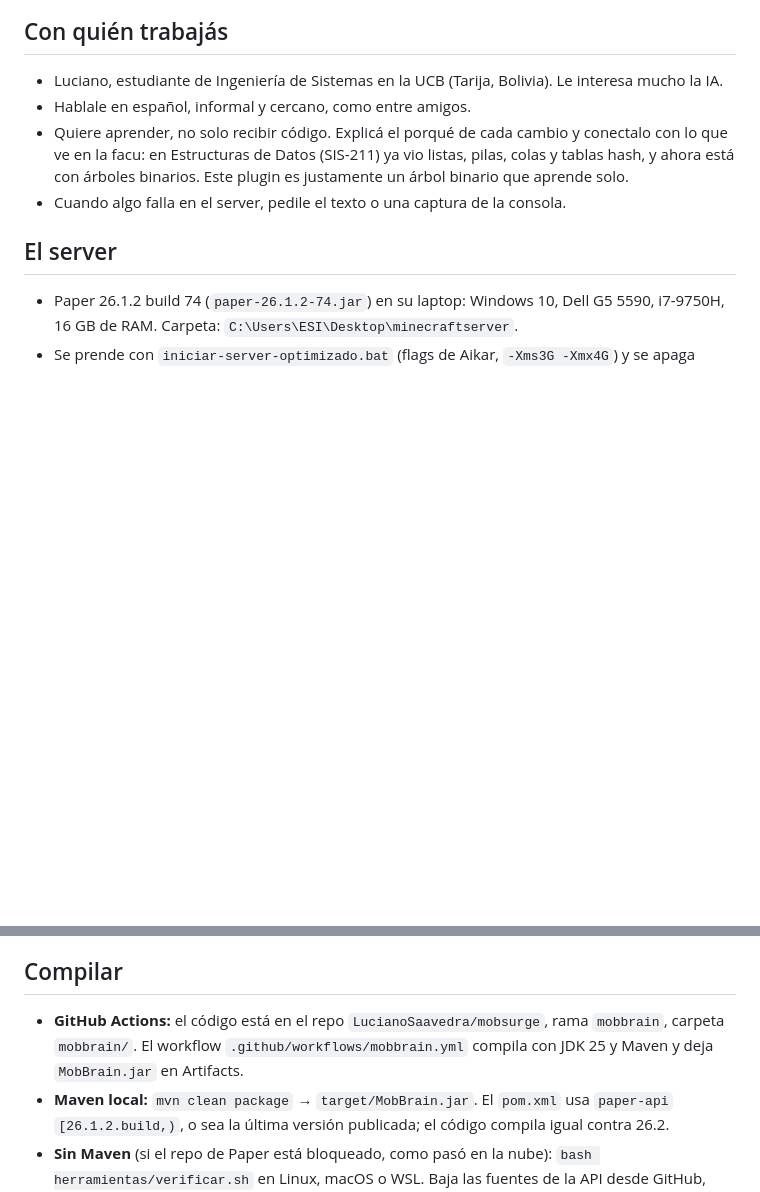
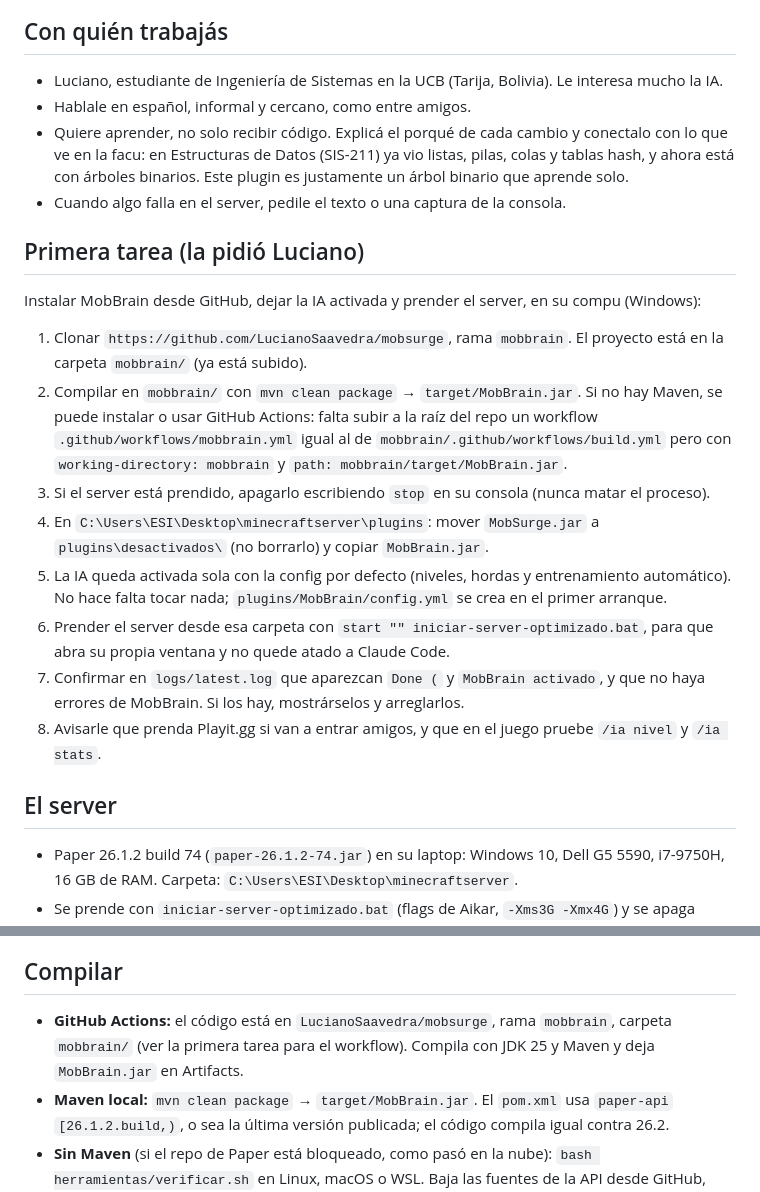
Before and after one commit to LucianoSaavedra/mobsurge, a Markdown page: mobbrain/CLAUDE.md, 2 parts joined by grey strips. Rendered like a GitHub page; blank space fills up the shorter version.

Commit message:
CLAUDE.md: primera tarea para instalar MobBrain y prender el server
Co-Authored-By: Claude Opus 5.5 <noreply@anthropic.com>
Claude-Session: https://claude.ai/code/session_01WdJWRtZGT5zajcrkmPmHNt

```diff
--- a/mobbrain/CLAUDE.md
+++ b/mobbrain/CLAUDE.md
@@ -8,6 +8,19 @@ Plugin de Minecraft (Paper) con un árbol de decisión que aprende cómo juega c
 - Hablale en español, informal y cercano, como entre amigos.
 - Quiere aprender, no solo recibir código. Explicá el porqué de cada cambio y conectalo con lo que ve en la facu: en Estructuras de Datos (SIS-211) ya vio listas, pilas, colas y tablas hash, y ahora está con árboles binarios. Este plugin es justamente un árbol binario que aprende solo.
 - Cuando algo falla en el server, pedile el texto o una captura de la consola.
+
+## Primera tarea (la pidió Luciano)
+
+Instalar MobBrain desde GitHub, dejar la IA activada y prender el server, en su compu (Windows):
+
+1. Clonar `https://github.com/LucianoSaavedra/mobsurge`, rama `mobbrain`. El proyecto está en la carpeta `mobbrain/` (ya está subido).
+2. Compilar en `mobbrain/` con `mvn clean package` → `target/MobBrain.jar`. Si no hay Maven, se puede instalar o usar GitHub Actions: falta subir a la raíz del repo un workflow `.github/workflows/mobbrain.yml` igual al de `mobbrain/.github/workflows/build.yml` pero con `working-directory: mobbrain` y `path: mobbrain/target/MobBrain.jar`.
+3. Si el server está prendido, apagarlo escribiendo `stop` en su consola (nunca matar el proceso).
+4. En `C:\Users\ESI\Desktop\minecraftserver\plugins`: mover `MobSurge.jar` a `plugins\desactivados\` (no borrarlo) y copiar `MobBrain.jar`.
+5. La IA queda activada sola con la config por defecto (niveles, hordas y entrenamiento automático). No hace falta tocar nada; `plugins/MobBrain/config.yml` se crea en el primer arranque.
+6. Prender el server desde esa carpeta con `start "" iniciar-server-optimizado.bat`, para que abra su propia ventana y no quede atado a Claude Code.
+7. Confirmar en `logs/latest.log` que aparezcan `Done (` y `MobBrain activado`, y que no haya errores de MobBrain. Si los hay, mostrárselos y arreglarlos.
+8. Avisarle que prenda Playit.gg si van a entrar amigos, y que en el juego pruebe `/ia nivel` y `/ia stats`.
 
 ## El server
 
@@ -81,7 +94,7 @@ Comandos: `/ia nivel [jugador]` (nivel y camino en el árbol), `/ia arbol`, `/ia
 
 ## Compilar
 
-- **GitHub Actions:** el código está en el repo `LucianoSaavedra/mobsurge`, rama `mobbrain`, carpeta `mobbrain/`. El workflow `.github/workflows/mobbrain.yml` compila con JDK 25 y Maven y deja `MobBrain.jar` en Artifacts.
+- **GitHub Actions:** el código está en `LucianoSaavedra/mobsurge`, rama `mobbrain`, carpeta `mobbrain/` (ver la primera tarea para el workflow). Compila con JDK 25 y Maven y deja `MobBrain.jar` en Artifacts.
 - **Maven local:** `mvn clean package` → `target/MobBrain.jar`. El `pom.xml` usa `paper-api` `[26.1.2.build,)`, o sea la última versión publicada; el código compila igual contra 26.2.
 - **Sin Maven** (si el repo de Paper está bloqueado, como pasó en la nube): `bash herramientas/verificar.sh` en Linux, macOS o WSL. Baja las fuentes de la API desde GitHub, genera stubs exactos, compila `target/MobBrain.jar`, verifica cada llamada a la API y corre las dos pruebas. Detalles en `herramientas/README.md`.
 
```
